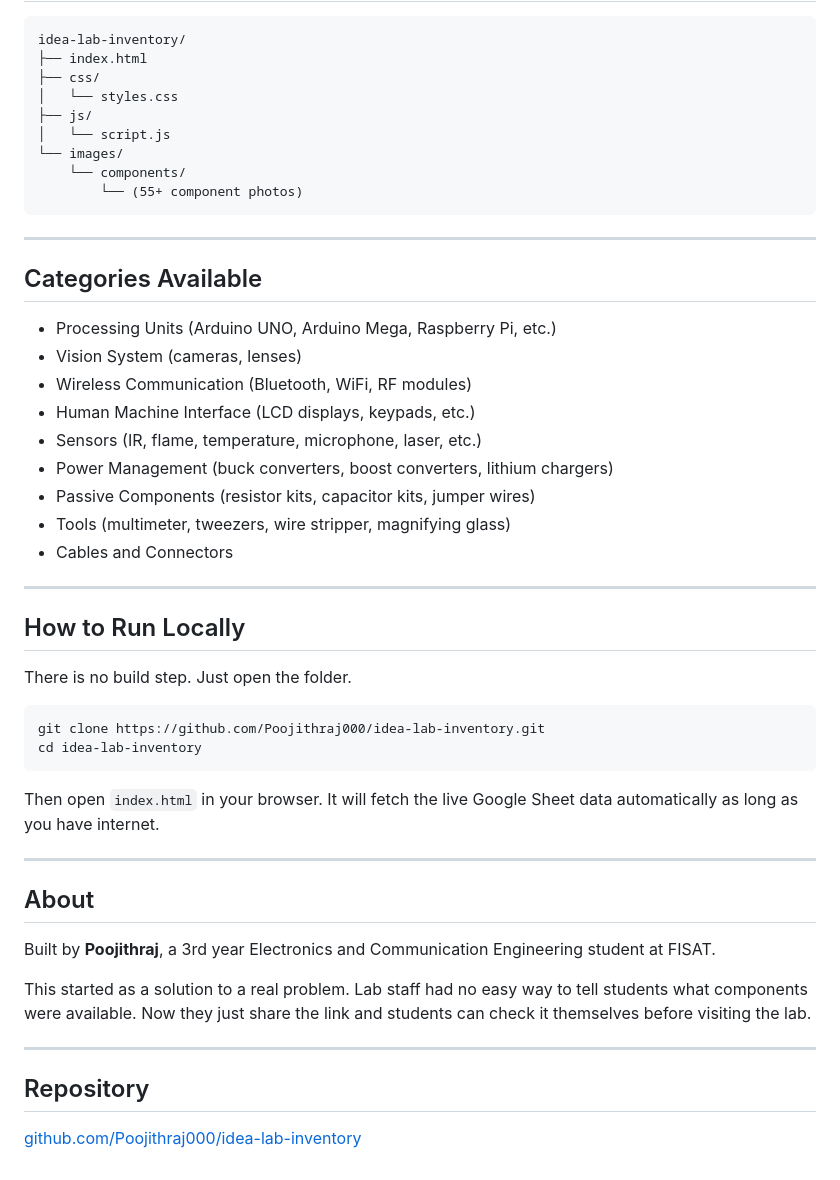
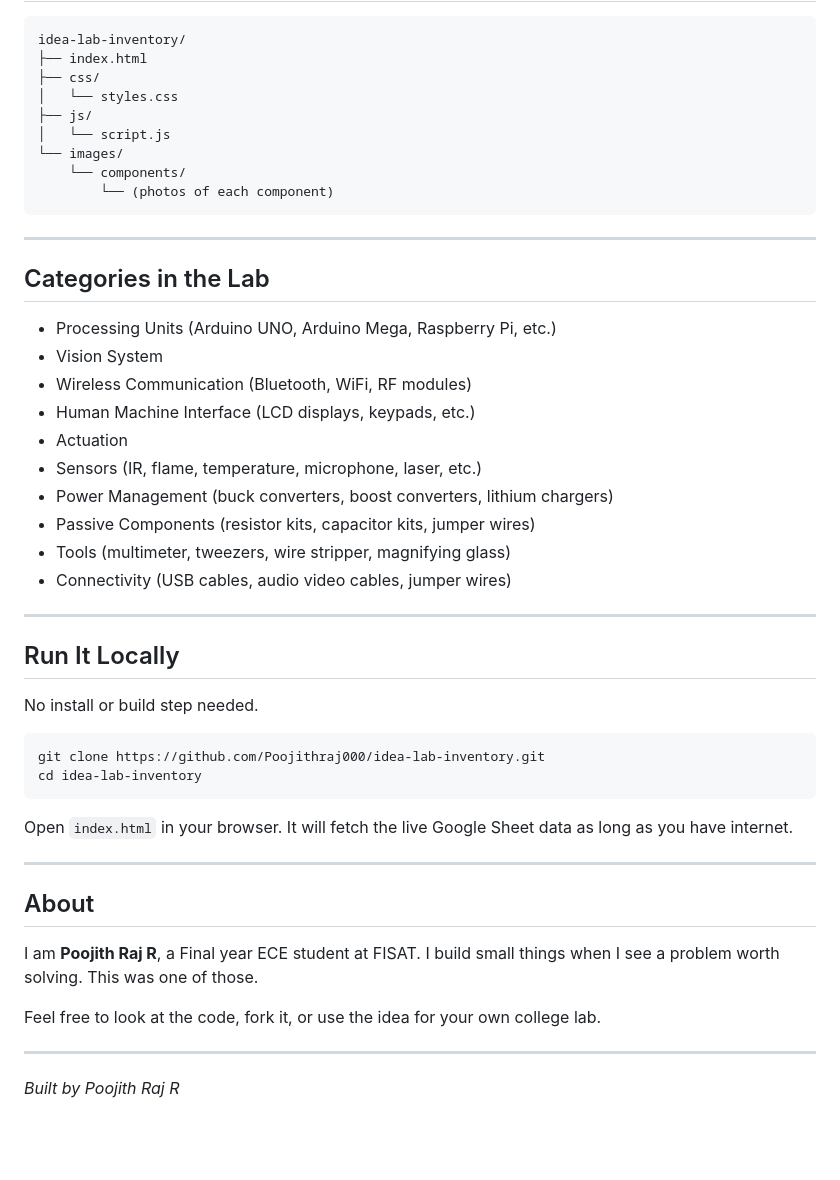
Before and after one commit to Poojithraj000/idea-lab-inventory, a Markdown page: README.md, the part around one of its changes. Drawn GitHub-style; blank space fills up the shorter version.

````diff
--- a/README.md
+++ b/README.md
@@ -79,46 +76,45 @@ idea-lab-inventory/
 │   └── script.js
 └── images/
     └── components/
-        └── (55+ component photos)
+        └── (photos of each component)
 ```
 
 ---
 
-## Categories Available
+## Categories in the Lab
 
 - Processing Units (Arduino UNO, Arduino Mega, Raspberry Pi, etc.)
-- Vision System (cameras, lenses)
+- Vision System
 - Wireless Communication (Bluetooth, WiFi, RF modules)
 - Human Machine Interface (LCD displays, keypads, etc.)
+- Actuation
 - Sensors (IR, flame, temperature, microphone, laser, etc.)
 - Power Management (buck converters, boost converters, lithium chargers)
 - Passive Components (resistor kits, capacitor kits, jumper wires)
 - Tools (multimeter, tweezers, wire stripper, magnifying glass)
-- Cables and Connectors
+- Connectivity (USB cables, audio video cables, jumper wires)
 
 ---
 
-## How to Run Locally
+## Run It Locally
 
-There is no build step. Just open the folder.
+No install or build step needed.
 
 ```
 git clone https://github.com/Poojithraj000/idea-lab-inventory.git
 cd idea-lab-inventory
 ```
 
-Then open `index.html` in your browser. It will fetch the live Google Sheet data automatically as long as you have internet.
+Open `index.html` in your browser. It will fetch the live Google Sheet data as long as you have internet.
 
 ---
 
 ## About
 
-Built by **Poojithraj**, a 3rd year Electronics and Communication Engineering student at FISAT.
+I am **Poojith Raj R**, a Final year ECE student at FISAT. I build small things when I see a problem worth solving. This was one of those.
 
-This started as a solution to a real problem. Lab staff had no easy way to tell students what components were available. Now they just share the link and students can check it themselves before visiting the lab.
+Feel free to look at the code, fork it, or use the idea for your own college lab.
 
 ---
 
-## Repository
-
-[github.com/Poojithraj000/idea-lab-inventory](https://github.com/Poojithraj000/idea-lab-inventory)
+*Built by Poojith Raj R*
````
Also changed, not shown: other parts of README.md (+32 -35 lines).
